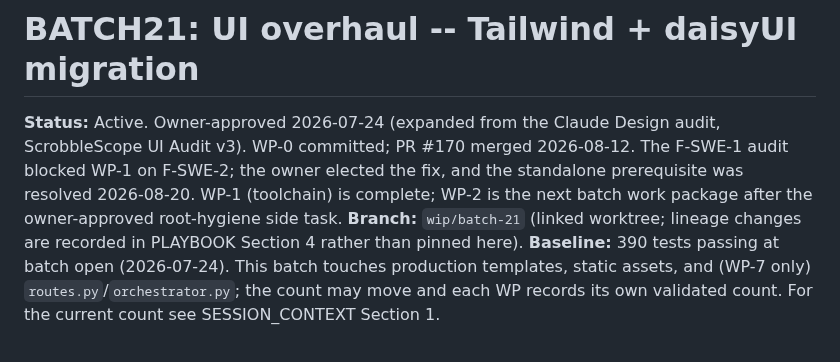
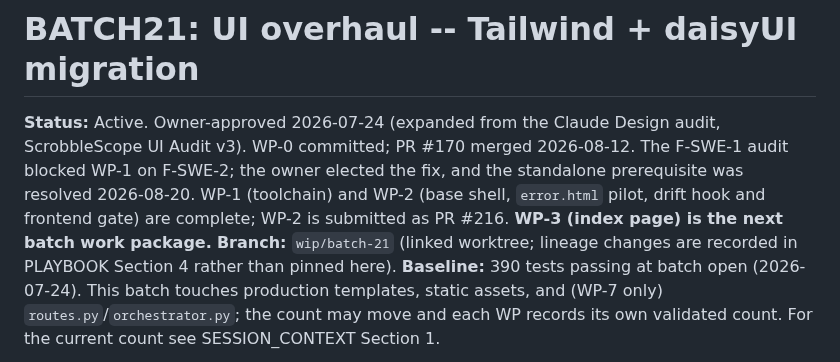
Before and after one commit to pterw/ScrobbleScope, a Markdown page: BATCH21_DEFINITION.md, the part around the change. Rendered like a GitHub page.

```diff
--- a/BATCH21_DEFINITION.md
+++ b/BATCH21_DEFINITION.md
@@ -1,6 +1,6 @@
 # BATCH21: UI overhaul -- Tailwind + daisyUI migration
 
-**Status:** Active. Owner-approved 2026-07-24 (expanded from the Claude Design audit, ScrobbleScope UI Audit v3). WP-0 committed; PR #170 merged 2026-08-12. The F-SWE-1 audit blocked WP-1 on F-SWE-2; the owner elected the fix, and the standalone prerequisite was resolved 2026-08-20. WP-1 (toolchain) is complete; WP-2 is the next batch work package after the owner-approved root-hygiene side task.
+**Status:** Active. Owner-approved 2026-07-24 (expanded from the Claude Design audit, ScrobbleScope UI Audit v3). WP-0 committed; PR #170 merged 2026-08-12. The F-SWE-1 audit blocked WP-1 on F-SWE-2; the owner elected the fix, and the standalone prerequisite was resolved 2026-08-20. WP-1 (toolchain) and WP-2 (base shell, `error.html` pilot, drift hook and frontend gate) are complete; WP-2 is submitted as PR #216. **WP-3 (index page) is the next batch work package.**
 **Branch:** `wip/batch-21` (linked worktree; lineage changes are recorded
 in PLAYBOOK Section 4 rather than pinned here).
 **Baseline:** 390 tests passing at batch open (2026-07-24). This batch touches production templates, static assets, and (WP-7 only) `routes.py`/`orchestrator.py`; the count may move and each WP records its own validated count. For the current count see SESSION_CONTEXT Section 1.
```
Also changed, not shown: FINDINGS.md (+1 -1 lines).
